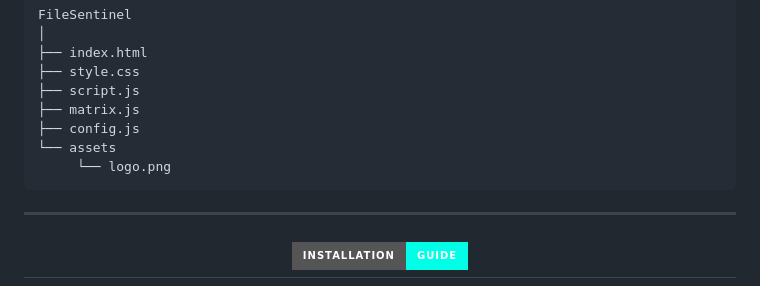
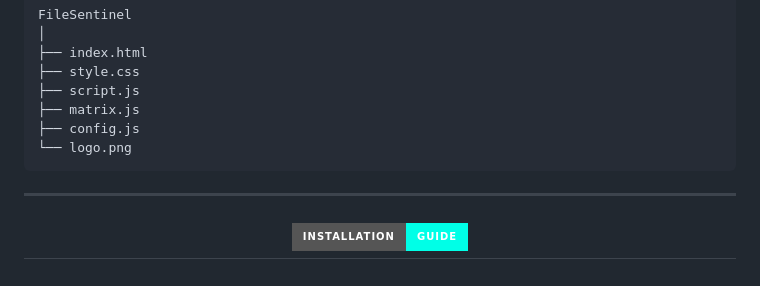
Before and after one commit to somansinghal/FileSentinel, a Markdown page: readme.md, the part around the change. Rendered like a GitHub page; badges without logos.

````diff
--- a/readme.md
+++ b/readme.md
@@ -130,8 +130,7 @@ FileSentinel
 ├── script.js
 ├── matrix.js
 ├── config.js
-└── assets
-     └── logo.png
+└── logo.png
 ```
 
 ---
````
